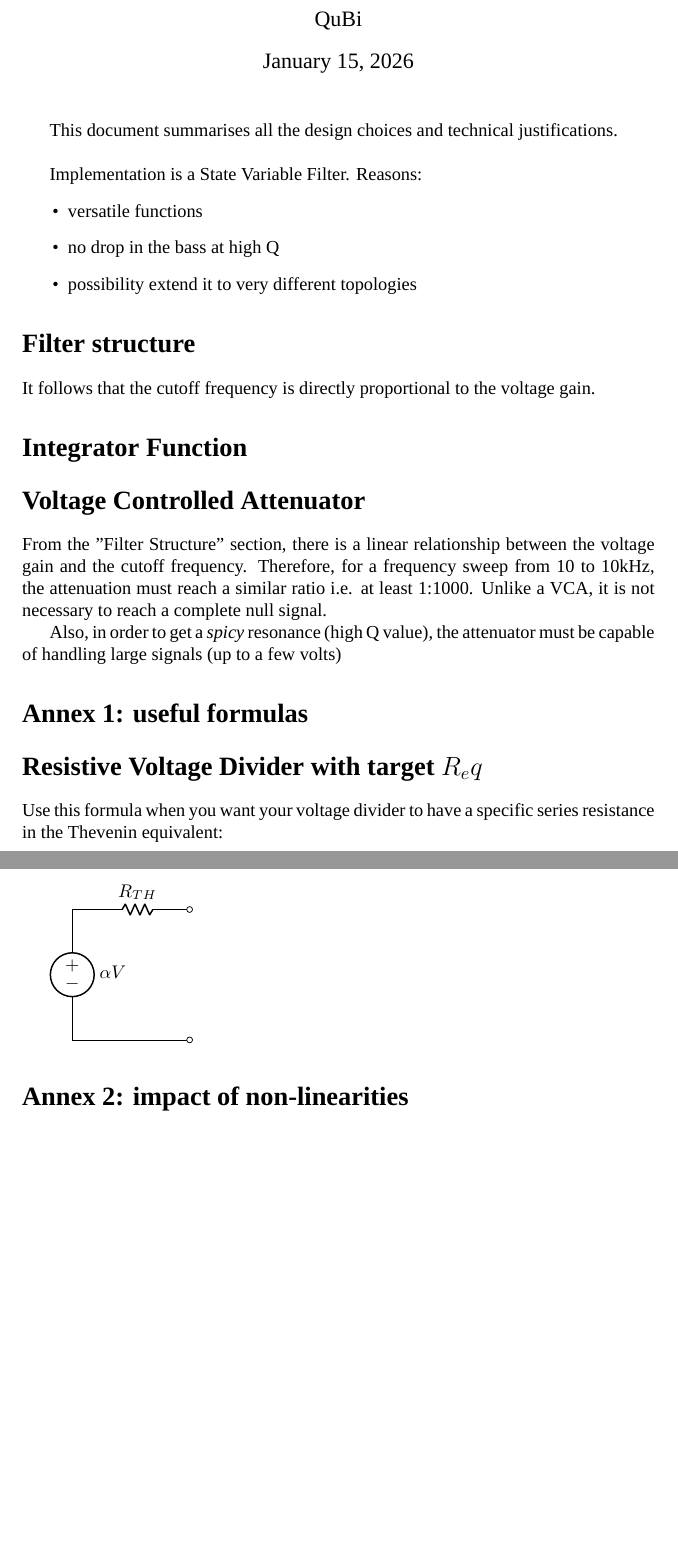
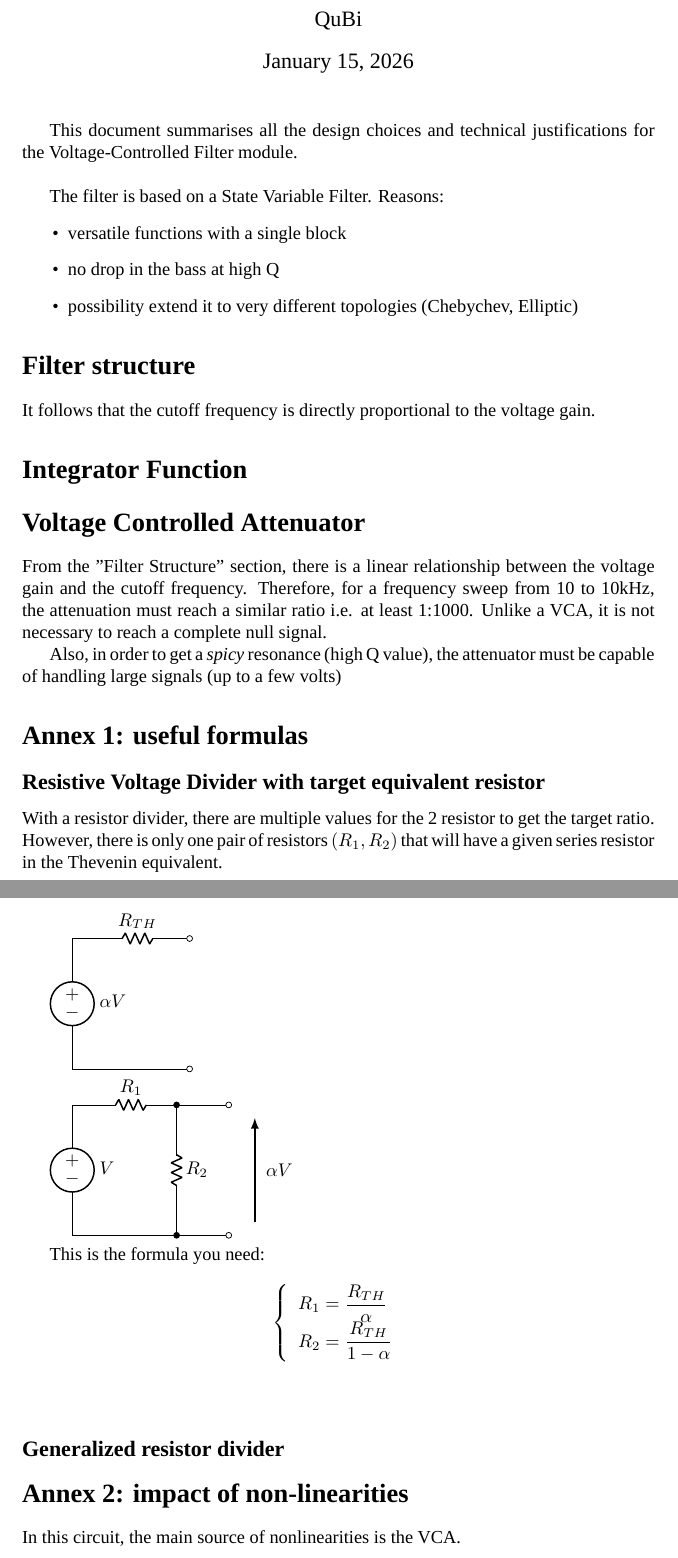
Before and after one commit to evernost/transient, a LaTeX document (modules/vcf/doc/article.tex): two parts of pages 1 and 2 of 2, joined at a grey line, cut so that both start at the same text, the shorter picture padded with empty space. Compiled offline with XeLaTeX; a missing font is replaced by an installed copy or a similar font.

Commit message:
added some more tools, standardised code format

```diff
--- a/modules/vcf/doc/article.tex
+++ b/modules/vcf/doc/article.tex
@@ -23,14 +23,14 @@
 
 \maketitle
 
-This document summarises all the design choices and technical justifications.\\
+This document summarises all the design choices and technical justifications for the Voltage-Controlled Filter module.\\
 
-Implementation is a State Variable Filter.
+The filter is based on a State Variable Filter.
 Reasons:
 \begin{itemize}
-	\item versatile functions
+	\item versatile functions with a single block
 	\item no drop in the bass at high Q
-	\item possibility extend it to very different topologies
+	\item possibility extend it to very different topologies (Chebychev, Elliptic)
 \end{itemize}
 
 
@@ -50,9 +50,9 @@ Also, in order to get a \textit{spicy} resonance (high Q value), the attenuator
 
 \section*{Annex 1: useful formulas}
 
-\section*{Resistive Voltage Divider with target $R_eq$}
-Use this formula when you want your voltage divider to have a specific series resistance in the Thevenin equivalent:
-
+\subsection*{Resistive Voltage Divider with target equivalent resistor}
+With a resistor divider, there are multiple values for the 2 resistor to get the target ratio.
+However, there is only one pair of resistors $(R_1, R_2)$ that will have a given series resistor in the Thevenin equivalent.
 
 \begin{circuitikz}
 	\draw (10, 9.75) to[american voltage source, l={$\alpha V$}] (10, 7.75);
@@ -66,6 +79,20 @@ Use this formula when you want your voltage divider to have a specific series re
+\end{circuitikz}
+
+This is the formula you need:
+$$
+\left\{
+	\begin{array}{ll}
+		R_1 = \dfrac{R_{TH}}{\alpha} \\
+    R_2 = \dfrac{R_{TH}}{1-\alpha}
+	\end{array}
+\right.
+$$\\
+
+\subsection*{Generalized resistor divider}
+
 
 \section*{Annex 2: impact of non-linearities}
-
+In this circuit, the main source of nonlinearities is the VCA.
 
 
 
```
Also changed, not shown: modules/vcf/doc/article.pdf (added), modules/vcf/doc/article.tex (13 more changed lines), 2 other files.
